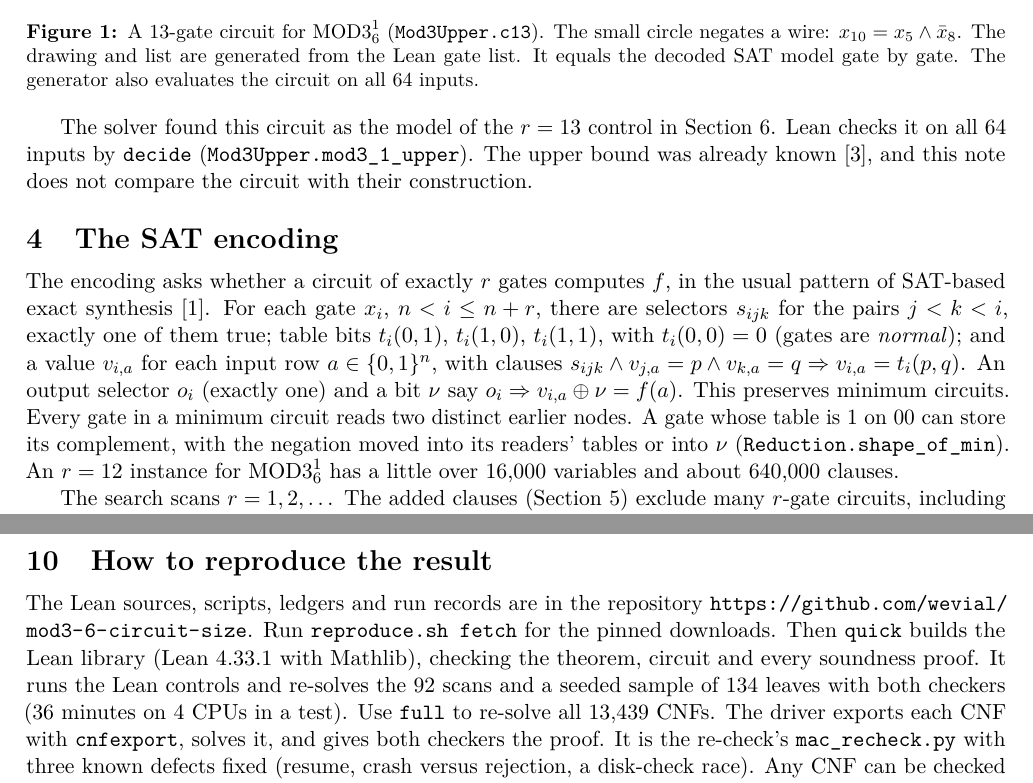
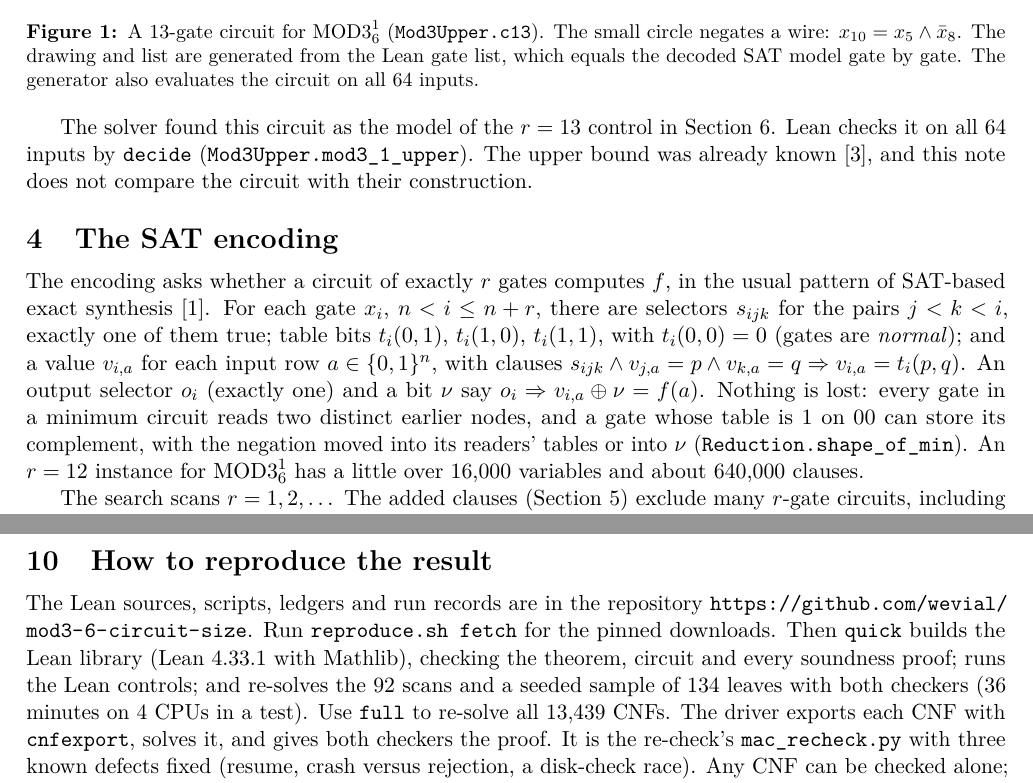
Before and after one commit to wevial/mod3-6-circuit-size, a LaTeX paper (note/mod3-6-note.tex): two parts of pages 2 and 6 of 7, joined at a grey line, cut so that both start at the same text. Compiled offline with pdfLaTeX.

Commit message:
proofread: restore six meanings lost in the readability pass
- Fig. 1 caption: 'which equals' (the Lean gate list), not an ambiguous 'It'
- Sec. 4: 'Nothing is lost:' with its reasons, not 'This preserves minimum circuits'
- Sec. 4: r = 11 'does real work (245,453 proof steps)', contrast with r <= 10 kept
- Fig. 2 caption: 'the input pairs of the next gates', not 'subsequent gates''
- Sec. 6: 'That table' (x7's), not 'The table' (read as x8's and x9's)
- Sec. 10: the 36 minutes time all of quick again, not only controls and re-solve
Rebuilt the PDF with build.sh; the branch had kept main's PDF for the edited source.

```diff
--- a/note/mod3-6-note.tex
+++ b/note/mod3-6-note.tex
@@ -124,7 +124,7 @@ hypotheses, one per SAT run, each state that a list of Lean-generated CNFs is un
 \end{tabular}
 \end{minipage}
 \caption{A 13-gate circuit for $\MOD{1}{6}$ (\lean{Mod3Upper.c13}). The small circle negates a wire:
-$x_{10}=x_5\wedge\bar x_8$. The drawing and list are generated from the Lean gate list. It equals the decoded
+$x_{10}=x_5\wedge\bar x_8$. The drawing and list are generated from the Lean gate list, which equals the decoded
 SAT model gate by gate. The generator also evaluates the circuit on all 64 inputs.}\label{fig:circuit}
 \end{figure}
 
@@ -139,8 +139,8 @@ synthesis \cite{haaswijk}. For each gate $x_i$, $n<i\le n+r$, there are selector
 $j<k<i$, exactly one of them true; table bits $t_i(0,1)$, $t_i(1,0)$, $t_i(1,1)$, with $t_i(0,0)=0$ (gates
 are \emph{normal}); and a value $v_{i,a}$ for each input row $a\in\{0,1\}^n$, with clauses
 $s_{ijk}\wedge v_{j,a}=p\wedge v_{k,a}=q \Rightarrow v_{i,a}=t_i(p,q)$. An output selector $o_i$ (exactly one)
-and a bit $\nu$ say $o_i\Rightarrow v_{i,a}\oplus\nu=f(a)$. This preserves minimum circuits. Every gate in a minimum circuit
-reads two distinct earlier nodes. A gate whose table is 1 on $00$ can store its complement, with the negation
+and a bit $\nu$ say $o_i\Rightarrow v_{i,a}\oplus\nu=f(a)$. Nothing is lost: every gate in a minimum circuit
+reads two distinct earlier nodes, and a gate whose table is 1 on $00$ can store its complement, with the negation
 moved into its readers' tables or into $\nu$ (\lean{Reduction.shape\_of\_min}). An $r=12$ instance for $\MOD{1}{6}$ has a little
 over 16{,}000 variables and about 640{,}000 clauses.
 
@@ -393,7 +393,7 @@ to solve on the re-check, \NHardCake{} s in \lean{cake\_lpr} and \NHardDirect{}
 The Lean sources, scripts, ledgers and run records are in the repository
 \url{https://github.com/wevial/mod3-6-circuit-size}. Run \lean{reproduce.sh fetch} for the pinned downloads.
 Then \lean{quick} builds the Lean library (Lean 4.33.1 with Mathlib), checking the theorem, circuit and
-every soundness proof. It runs the Lean controls and re-solves the 92 scans and a seeded sample of 134 leaves with
+every soundness proof; runs the Lean controls; and re-solves the 92 scans and a seeded sample of 134 leaves with
 both checkers (36 minutes on 4 CPUs in a test). Use \lean{full} to re-solve all \NAllCNFs{} CNFs.
 The driver exports each CNF with \lean{cnfexport}, solves it, and gives both checkers the proof. It is the re-check's
 \lean{mac\_recheck.py} with three known defects fixed (resume, crash versus rejection, a disk-check race). Any CNF can be checked alone;
```
Also changed, not shown: note/mod3-6-note.pdf, note/mod3-6-note.tex (6 more changed lines).
